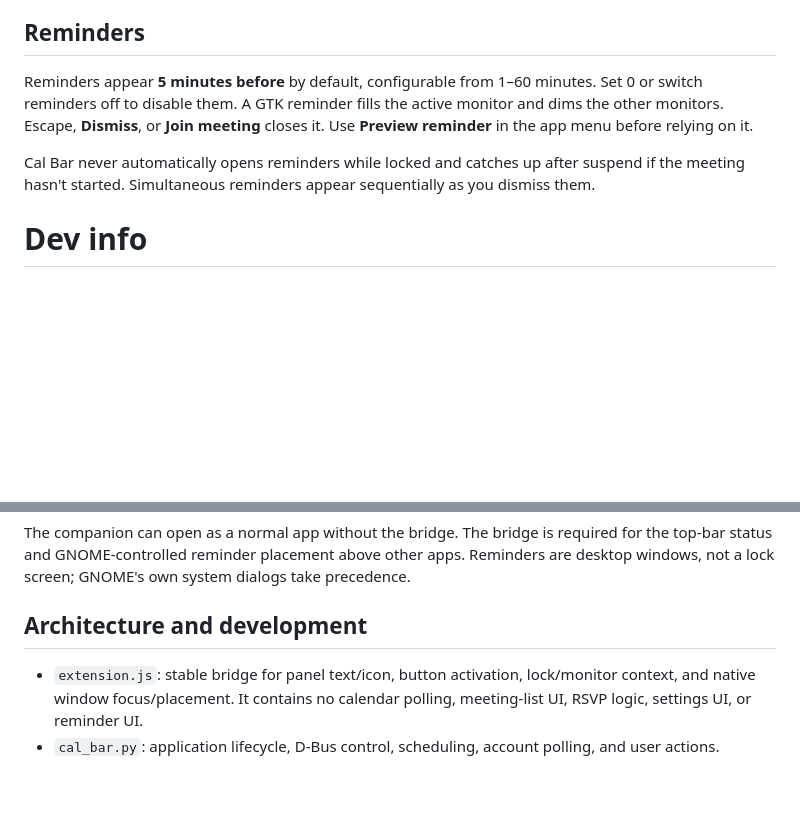
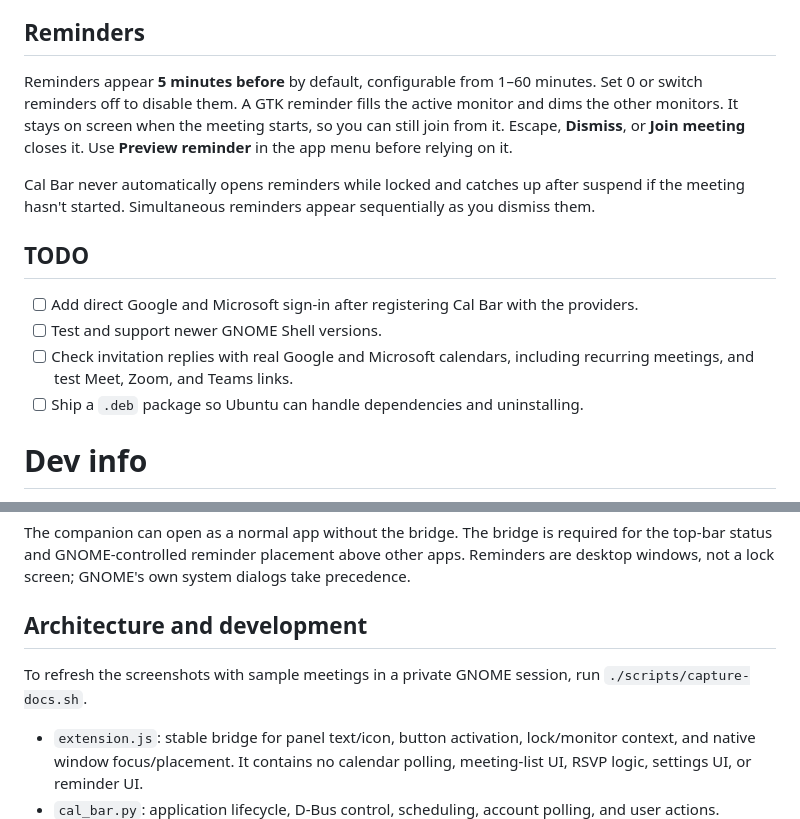
Before and after one commit to alfonsolzrg/cal-bar, a Markdown page: README.md, 2 parts joined by grey strips. Drawn GitHub-style; blank space fills up the shorter version.

```diff
--- a/README.md
+++ b/README.md
@@ -54,9 +66,16 @@ Expand an event to reveal:
 
 ## Reminders
 
-Reminders appear **5 minutes before** by default, configurable from 1–60 minutes. Set 0 or switch reminders off to disable them. A GTK reminder fills the active monitor and dims the other monitors. Escape, **Dismiss**, or **Join meeting** closes it. Use **Preview reminder** in the app menu before relying on it.
+Reminders appear **5 minutes before** by default, configurable from 1–60 minutes. Set 0 or switch reminders off to disable them. A GTK reminder fills the active monitor and dims the other monitors. It stays on screen when the meeting starts, so you can still join from it. Escape, **Dismiss**, or **Join meeting** closes it. Use **Preview reminder** in the app menu before relying on it.
 
 Cal Bar never automatically opens reminders while locked and catches up after suspend if the meeting hasn't started. Simultaneous reminders appear sequentially as you dismiss them.
+
+## TODO
+
+- [ ] Add direct Google and Microsoft sign-in after registering Cal Bar with the providers.
+- [ ] Test and support newer GNOME Shell versions.
+- [ ] Check invitation replies with real Google and Microsoft calendars, including recurring meetings, and test Meet, Zoom, and Teams links.
+- [ ] Ship a `.deb` package so Ubuntu can handle dependencies and uninstalling.
 
 # Dev info
 
@@ -86,6 +105,8 @@ The companion can open as a normal app without the bridge. The bridge is require
 
 
 ## Architecture and development
+
+To refresh the screenshots with sample meetings in a private GNOME session, run `./scripts/capture-docs.sh`.
 
 - `extension.js`: stable bridge for panel text/icon, button activation, lock/monitor context, and native window focus/placement. It contains no calendar polling, meeting-list UI, RSVP logic, settings UI, or reminder UI.
 - `cal_bar.py`: application lifecycle, D-Bus control, scheduling, account polling, and user actions.
```
Also changed, not shown: other parts of README.md (+13 -1 lines), docs/screenshots/meeting-info.png (added), docs/screenshots/reminder.png (added), 10 other files.
